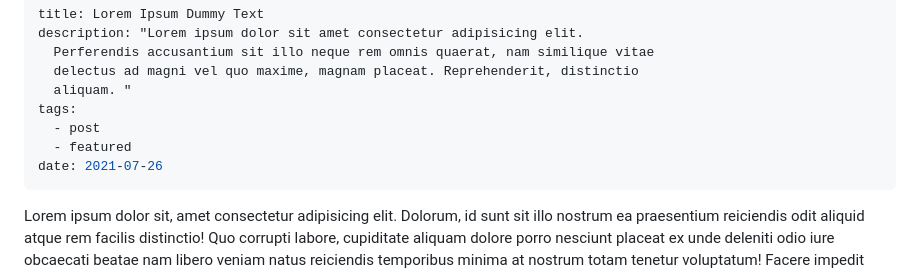
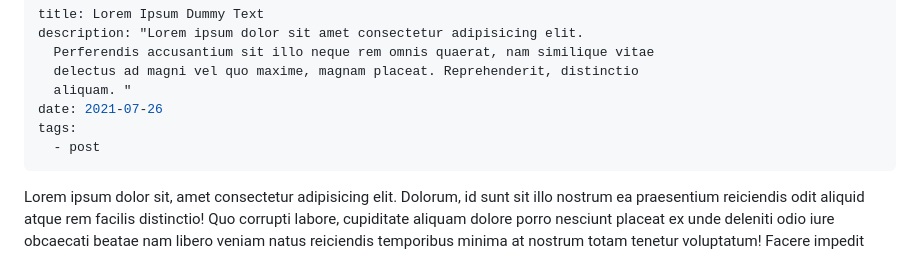
Before and after one commit to deytulsi18/tulsisblog, a Markdown page: src/posts/lorem-ipsum.md, the part around the change. Drawn GitHub-style.

Commit message:
Update Posts “lorem-ipsum”

```diff
--- a/src/posts/lorem-ipsum.md
+++ b/src/posts/lorem-ipsum.md
@@ -4,10 +4,9 @@ description: "Lorem ipsum dolor sit amet consectetur adipisicing elit.
   Perferendis accusantium sit illo neque rem omnis quaerat, nam similique vitae
   delectus ad magni vel quo maxime, magnam placeat. Reprehenderit, distinctio
   aliquam. "
+date: 2021-07-26
 tags:
   - post
-  - featured
-date: 2021-07-26
 ---
 Lorem ipsum dolor sit, amet consectetur adipisicing elit. Dolorum, id sunt sit illo nostrum ea praesentium reiciendis odit aliquid atque rem facilis distinctio! Quo corrupti labore, cupiditate aliquam dolore porro nesciunt placeat ex unde deleniti odio iure obcaecati beatae nam libero veniam natus reiciendis temporibus minima at nostrum totam tenetur voluptatum! Facere impedit dolores, quibusdam reiciendis, accusantium ducimus maiores aperiam, consequatur magnam architecto laboriosam quos laudantium porro perspiciatis! Corrupti quisquam facere voluptatibus velit ratione dolorum temporibus aspernatur iusto dolor doloribus! Magni laborum dicta repellendus veniam mollitia. Illum voluptatem tempore aspernatur odit obcaecati tenetur aut dignissimos veniam? Delectus numquam totam dolor.\
 \
```
